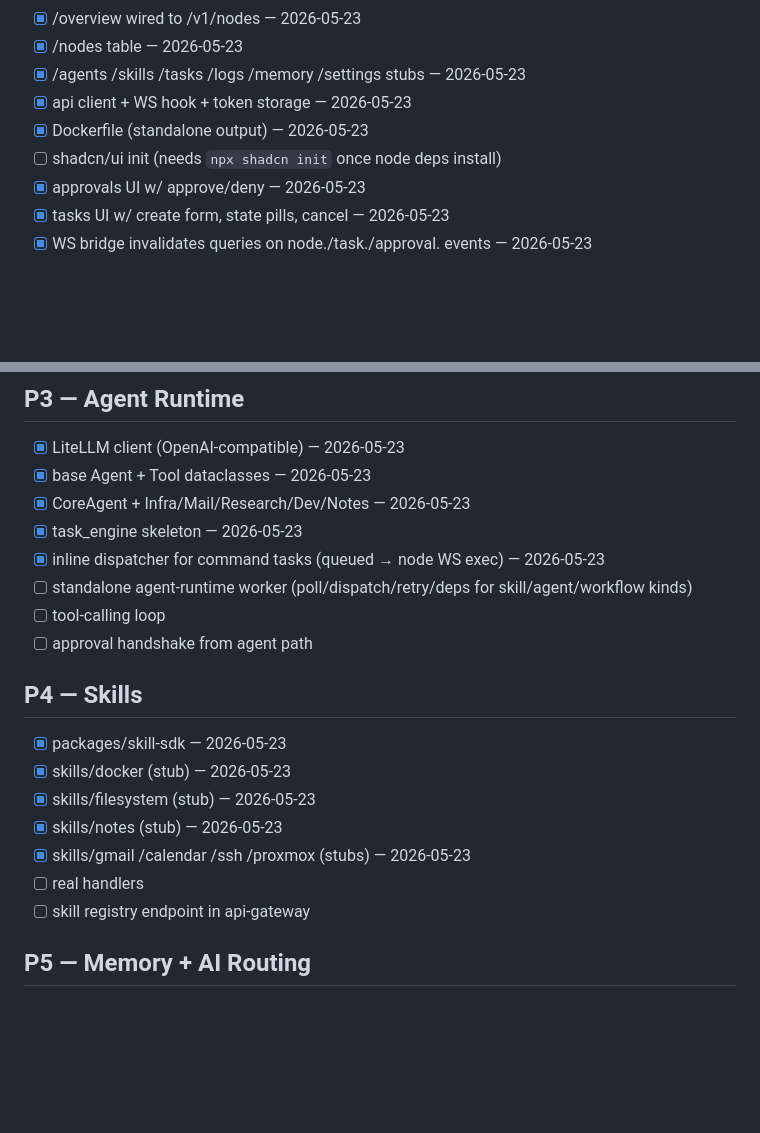
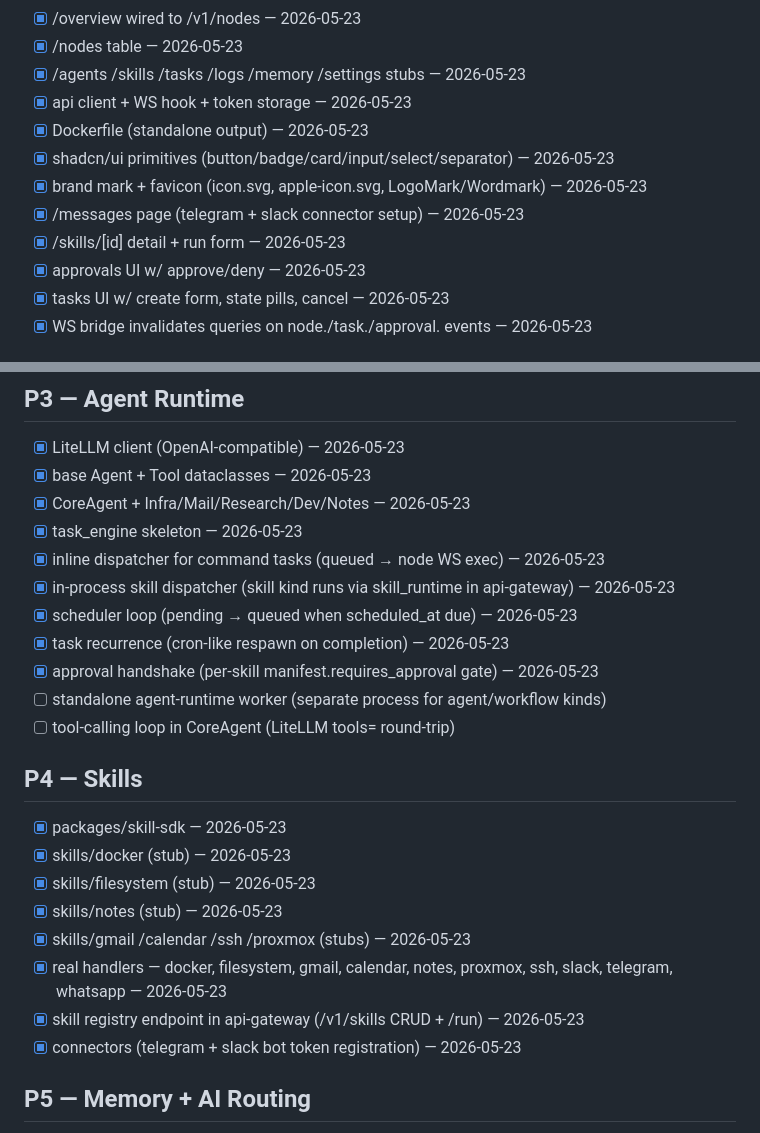
Before and after one commit to shashankshekhar2909/buildOS_Agent, a Markdown page: CHECKLIST.md, 2 parts joined by grey strips. Drawn GitHub-style; blank space fills up the shorter version.

Commit message:
docs: checklist update after skill runtime + dashboard rewrite
Co-Authored-By: Claude Opus 4.7 <noreply@anthropic.com>

```diff
--- a/CHECKLIST.md
+++ b/CHECKLIST.md
@@ -56,7 +56,10 @@ Legend: `[ ]` pending · `[~]` in progress · `[x]` done · `[!]` blocked
 - [x] /agents /skills /tasks /logs /memory /settings stubs — 2026-05-23
 - [x] api client + WS hook + token storage — 2026-05-23
 - [x] Dockerfile (standalone output) — 2026-05-23
-- [ ] shadcn/ui init (needs `npx shadcn init` once node deps install)
+- [x] shadcn/ui primitives (button/badge/card/input/select/separator) — 2026-05-23
+- [x] brand mark + favicon (icon.svg, apple-icon.svg, LogoMark/Wordmark) — 2026-05-23
+- [x] /messages page (telegram + slack connector setup) — 2026-05-23
+- [x] /skills/[id] detail + run form — 2026-05-23
 - [x] approvals UI w/ approve/deny — 2026-05-23
 - [x] tasks UI w/ create form, state pills, cancel — 2026-05-23
 - [x] WS bridge invalidates queries on node./task./approval. events — 2026-05-23
@@ -76,9 +79,12 @@ Legend: `[ ]` pending · `[~]` in progress · `[x]` done · `[!]` blocked
 - [x] CoreAgent + Infra/Mail/Research/Dev/Notes — 2026-05-23
 - [x] task_engine skeleton — 2026-05-23
 - [x] inline dispatcher for command tasks (queued → node WS exec) — 2026-05-23
-- [ ] standalone agent-runtime worker (poll/dispatch/retry/deps for skill/agent/workflow kinds)
-- [ ] tool-calling loop
-- [ ] approval handshake from agent path
+- [x] in-process skill dispatcher (skill kind runs via skill_runtime in api-gateway) — 2026-05-23
+- [x] scheduler loop (pending → queued when scheduled_at due) — 2026-05-23
+- [x] task recurrence (cron-like respawn on completion) — 2026-05-23
+- [x] approval handshake (per-skill manifest.requires_approval gate) — 2026-05-23
+- [ ] standalone agent-runtime worker (separate process for agent/workflow kinds)
+- [ ] tool-calling loop in CoreAgent (LiteLLM tools= round-trip)
 
 ## P4 — Skills
 - [x] packages/skill-sdk — 2026-05-23
@@ -86,8 +92,9 @@ Legend: `[ ]` pending · `[~]` in progress · `[x]` done · `[!]` blocked
 - [x] skills/filesystem (stub) — 2026-05-23
 - [x] skills/notes (stub) — 2026-05-23
 - [x] skills/gmail /calendar /ssh /proxmox (stubs) — 2026-05-23
-- [ ] real handlers
-- [ ] skill registry endpoint in api-gateway
+- [x] real handlers — docker, filesystem, gmail, calendar, notes, proxmox, ssh, slack, telegram, whatsapp — 2026-05-23
+- [x] skill registry endpoint in api-gateway (/v1/skills CRUD + /run) — 2026-05-23
+- [x] connectors (telegram + slack bot token registration) — 2026-05-23
 
 ## P5 — Memory + AI Routing
 - [ ] memory-service skeleton
```
